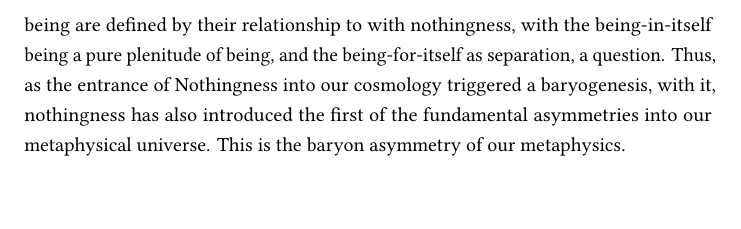
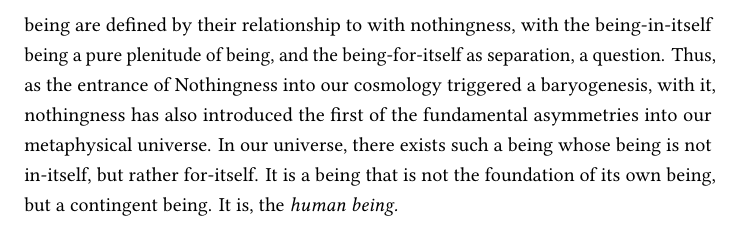
Before and after one commit to ShenZhouHong/sartre-essay, a LaTeX thesis (latex/sartre-essay.tex, which reads latex/sections/cosmogony.tex): part of page 19 of 23, cut so that both start at the same text, the shorter picture padded with empty space. The pictures show the PDF file latex/sartre-essay.pdf that the author committed with the source.

Commit message:
Final edits on Cosmogony, and notes for Conting.
Made a final edit to the concluding paragraph of the Cosmogony section.
It is not how I like it, and I might revisit it later -- but I will
definitely move on now, to the Contingency of Human existence. I added
some notes for that section based on my talk with my advisor. Now all
that remains is to begin it.

```diff
--- a/latex/sections/cosmogony.tex
+++ b/latex/sections/cosmogony.tex
@@ -227,7 +227,7 @@ This being-for-itself, which stands at a constant distance away from the adequat
 
 % TODO: In the closing wrap-up of this section, talk about how this is the baryon assymetry of our baryogenesis -- it is through this being-for-itself in which we see nothingness and contingency emerge.
 
-Hence, we complete the presentation of the two fundamental categories of Sartrean ontology. They are the \emph{being-in-itself}, and the \emph{being-for-itself}. The being-of-consciousness is a being-for-itself, and the being-of-phenomena is a being-in-itself. These are the underlying ontologies behind the beings that we began our investigation with -- fundamental particles yielded by the lysis of larger wholes. These categories of being are defined by their relationship to with nothingness, with the being-in-itself being a pure plenitude of being, and the being-for-itself as separation, a question. Thus, as the entrance of Nothingness into our cosmology triggered a baryogenesis, with it, nothingness has also introduced the first of the fundamental asymmetries into our metaphysical universe. This is the baryon asymmetry of our metaphysics.
+Hence, we complete the presentation of the two fundamental categories of Sartrean ontology. They are the \emph{being-in-itself}, and the \emph{being-for-itself}. The being-of-consciousness is a being-for-itself, and the being-of-phenomena is a being-in-itself. These are the underlying ontologies behind the beings that we began our investigation with -- fundamental particles yielded by the lysis of larger wholes. These categories of being are defined by their relationship to with nothingness, with the being-in-itself being a pure plenitude of being, and the being-for-itself as separation, a question. Thus, as the entrance of Nothingness into our cosmology triggered a baryogenesis, with it, nothingness has also introduced the first of the fundamental asymmetries into our metaphysical universe. In our universe, there exists such a being whose being is not in-itself, but rather for-itself. It is a being that is not the foundation of its own being, but a contingent being. It is, the \emph{human being.}
 
 % Maybe also spend a paragraph talking about temporality?
 
```
Also changed, not shown: latex/sections/contingency.tex (+8 -0 lines), latex/sartre-essay.pdf.
